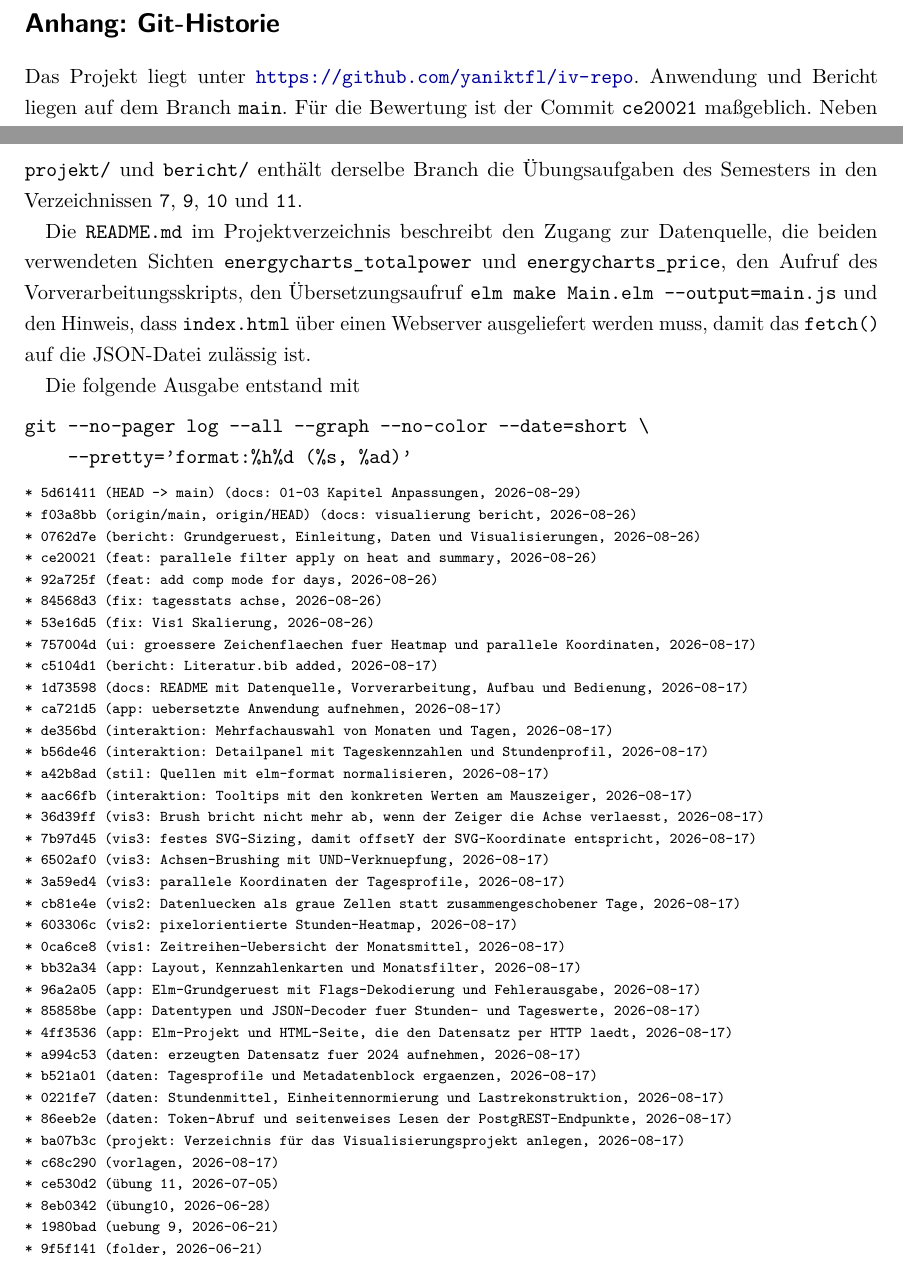
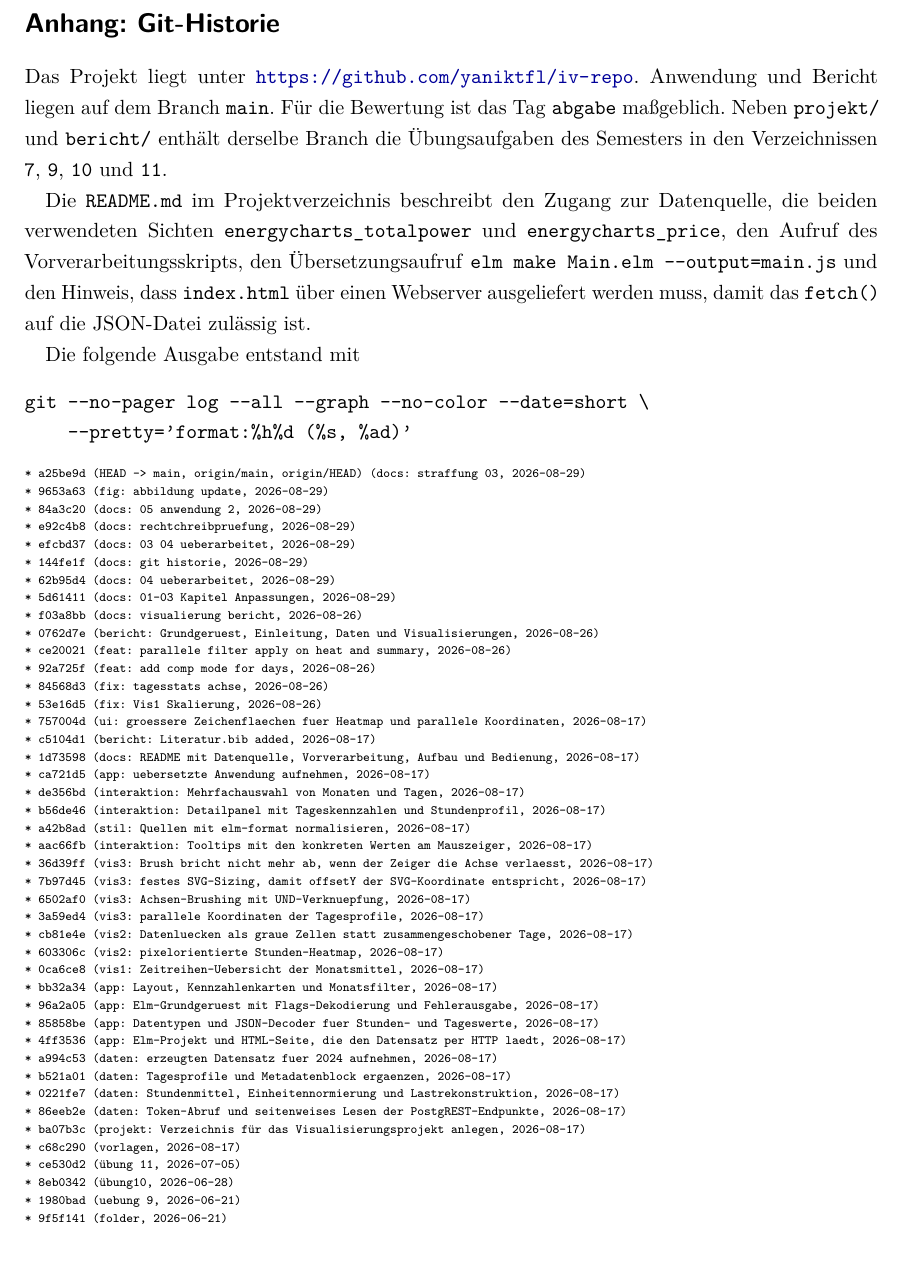
Before and after one commit to yaniktfl/iv-repo, a LaTeX document (bericht/report.tex, which reads bericht/git-historie.txt, bericht/kapitel/08-anhang-git.tex, bericht/praeambel.tex): two parts of pages 30 and 31 of 33 before the commit and part of page 31 of 33 after it, the two joined at a grey line, cut so that both start at the same text. Compiled offline with pdfLaTeX.

Commit message:
docs: finale Abgabeversion mit Tag abgabe

```diff
--- a/bericht/git-historie.txt
+++ b/bericht/git-historie.txt
@@ -1,5 +1,12 @@
-* 5d61411 (HEAD -> main) (docs: 01-03 Kapitel Anpassungen, 2026-08-29)
-* f03a8bb (origin/main, origin/HEAD) (docs: visualierung bericht, 2026-08-26)
+* a25be9d (HEAD -> main, origin/main, origin/HEAD) (docs: straffung 03, 2026-08-29)
+* 9653a63 (fig: abbildung update, 2026-08-29)
+* 84a3c20 (docs: 05 anwendung 2, 2026-08-29)
+* e92c4b8 (docs: rechtchreibpruefung, 2026-08-29)
+* efcbd37 (docs: 03 04 ueberarbeitet, 2026-08-29)
+* 144fe1f (docs: git historie, 2026-08-29)
+* 62b95d4 (docs: 04 ueberarbeitet, 2026-08-29)
+* 5d61411 (docs: 01-03 Kapitel Anpassungen, 2026-08-29)
+* f03a8bb (docs: visualierung bericht, 2026-08-26)
 * 0762d7e (bericht: Grundgeruest, Einleitung, Daten und Visualisierungen, 2026-08-26)
 * ce20021 (feat: parallele filter apply on heat and summary, 2026-08-26)
 * 92a725f (feat: add comp mode for days, 2026-08-26)
--- a/bericht/kapitel/08-anhang-git.tex
+++ b/bericht/kapitel/08-anhang-git.tex
@@ -2,7 +3,7 @@
 \addcontentsline{toc}{section}{Anhang: Git-Historie}
 
 Das Projekt liegt unter \url{\repourl}. Anwendung und Bericht liegen auf dem Branch
-\texttt{\repobranch}. Für die Bewertung ist der Commit \texttt{\repocommit} maßgeblich. Neben
+\texttt{\repobranch}. Für die Bewertung ist das Tag \texttt{\repotag} maßgeblich. Neben
 \texttt{projekt/} und \texttt{bericht/} enthält derselbe Branch die Übungsaufgaben des Semesters in
 den Verzeichnissen \texttt{7}, \texttt{9}, \texttt{10} und \texttt{11}.
 
@@ -18,7 +19,7 @@ git --no-pager log --all --graph --no-color --date=short \
     --pretty='format:%h%d (%s, %ad)'
 \end{verbatim}
 
-{\scriptsize\verbatiminput{git-historie.txt}}
+{\fontsize{6.8pt}{7.8pt}\selectfont\verbatiminput{git-historie.txt}}
 
 \bigskip
 \noindent\textbf{Anmerkung zur Historie:} Die Commits der Übungsphase (April bis Juni) sind teilweise grob
--- a/bericht/praeambel.tex
+++ b/bericht/praeambel.tex
@@ -29,7 +29,7 @@
 % --- Angaben zur Abgabe ----------------------------------------------------
 \newcommand{\repourl}{https://github.com/yaniktfl/iv-repo}
 \newcommand{\repobranch}{main}
-\newcommand{\repocommit}{ce20021}
+\newcommand{\repotag}{abgabe}
 
 % --- Elm-Listings ----------------------------------------------------------
 \lstdefinelanguage{Elm}{
```
Also changed, not shown: bericht/kapitel/04-implementierung.tex (+1 -1 lines), bericht/report.tex (+1 -1 lines), bericht/kapitel/08-anhang-git.tex (1 more changed lines), 1 other file.
